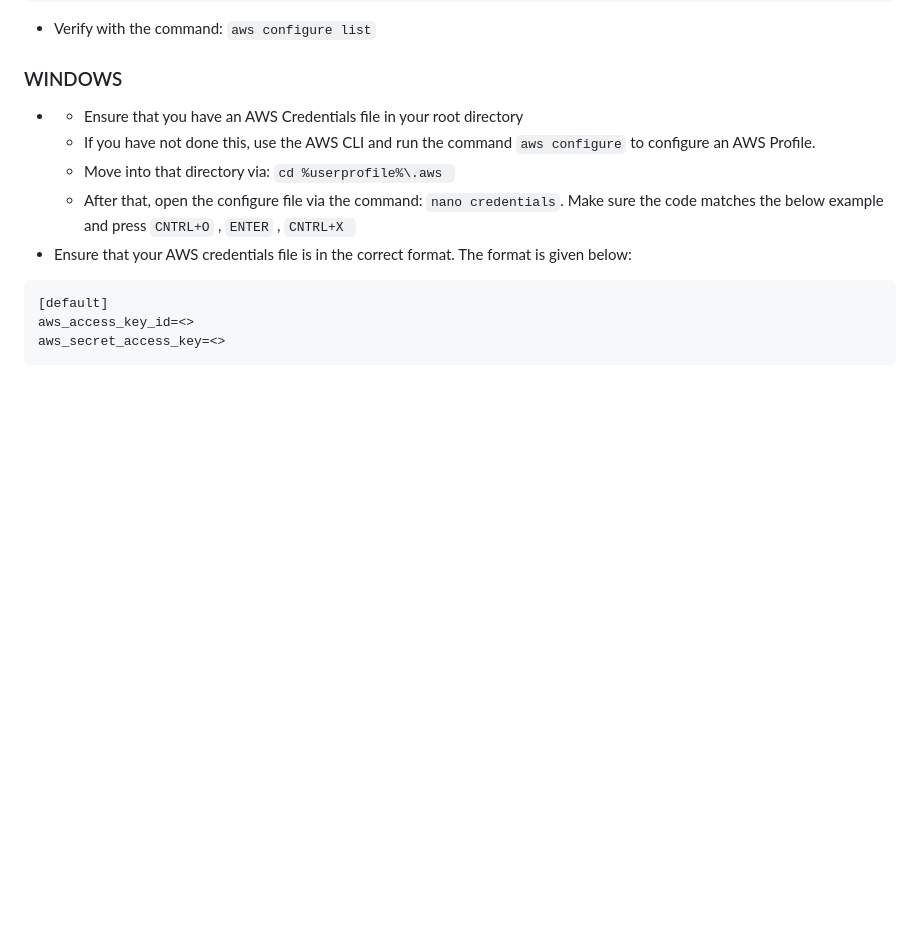
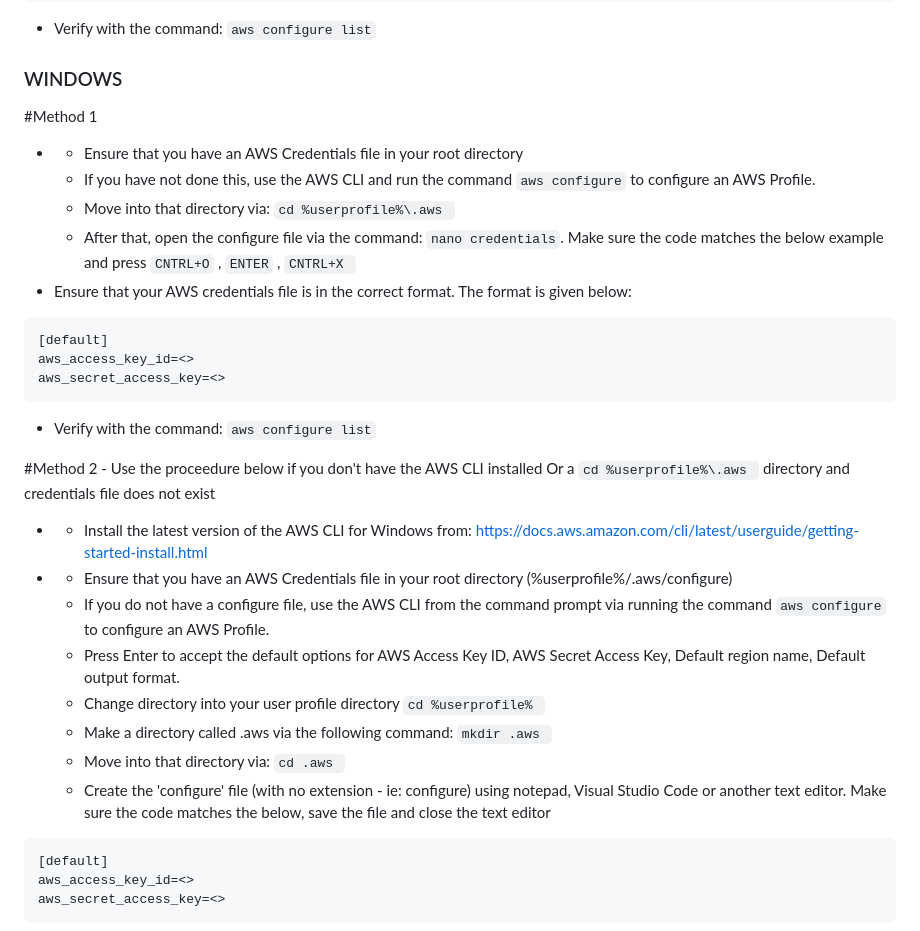
Before and after one commit to DataBytes-Organisation/Neo_Dolfin, a Markdown page: README.md, the part around one of its changes. GitHub-like rendering; blank space fills up the shorter version.

Commit message:
Update README.md (#23)
* Update README.md

Updated the instructions in the  ### WINDOWS section after walking through AWS CLI install and configuration with Jackson Thompson on 28/8/23.  Confirmed AWS CLI configuration and MFA working correctly.

Signed-off-by: Jezza12345 <jeremysconway@hotmail.com>

* Update README.md to revert the existing instructions to ##Windows Method#1 and Added Method#2 for users who do not have AWS CLI installed or the .aws folder and configuration file.

As per Shane's advice: Included existing instructions as Method#1 and added new instructions as Method#2

Signed-off-by: Jezza12345 <jeremysconway@hotmail.com>

---------

Signed-off-by: Jezza12345 <jeremysconway@hotmail.com>

````diff
--- a/README.md
+++ b/README.md
@@ -88,11 +88,29 @@ aws_secret_access_key=<>
 * Verify with the command: ```aws configure list```
 
 ### WINDOWS
+#Method 1
 *  * Ensure that you have an AWS Credentials file in your root directory
 	* If you have not done this, use the AWS CLI and run the command ```aws configure``` to configure an AWS Profile.
 	* Move into that directory via: ```cd %userprofile%\.aws ```
 	* After that, open the configure file via the command: ```nano credentials```. Make sure the code matches the below example and press ```CNTRL+O``` , ```ENTER``` , ```CNTRL+X ```
 * Ensure that your AWS credentials file is in the correct format. The format is given below:
+```
+[default]
+aws_access_key_id=<>
+aws_secret_access_key=<>
+```
+* Verify with the command: ```aws configure list```
+
+
+#Method 2 - Use the proceedure below if you don't have the AWS CLI installed Or a ```cd %userprofile%\.aws ``` directory and credentials file does not exist
+*  * Install the latest version of the AWS CLI for Windows from: https://docs.aws.amazon.com/cli/latest/userguide/getting-started-install.html
+*  * Ensure that you have an AWS Credentials file in your root directory (%userprofile%/.aws/configure)
+	* If you do not have a configure file, use the AWS CLI from the command prompt via running the command ```aws configure``` to configure an AWS Profile.
+	* Press Enter to accept the default options for AWS Access Key ID, AWS Secret Access Key, Default region name, Default output format.
+ 	* Change directory into your user profile directory ```cd %userprofile% ```
+	* Make a directory called .aws via the following command: ```mkdir .aws ```
+   	* Move into that directory via: ```cd .aws ```
+	* Create the 'configure' file (with no extension - ie: configure) using notepad, Visual Studio Code or another text editor.  Make sure the code matches the below, save the file and close the text editor
 ```
 [default]
 aws_access_key_id=<>
````
Also changed, not shown: other parts of README.md (+1 -1 lines).
